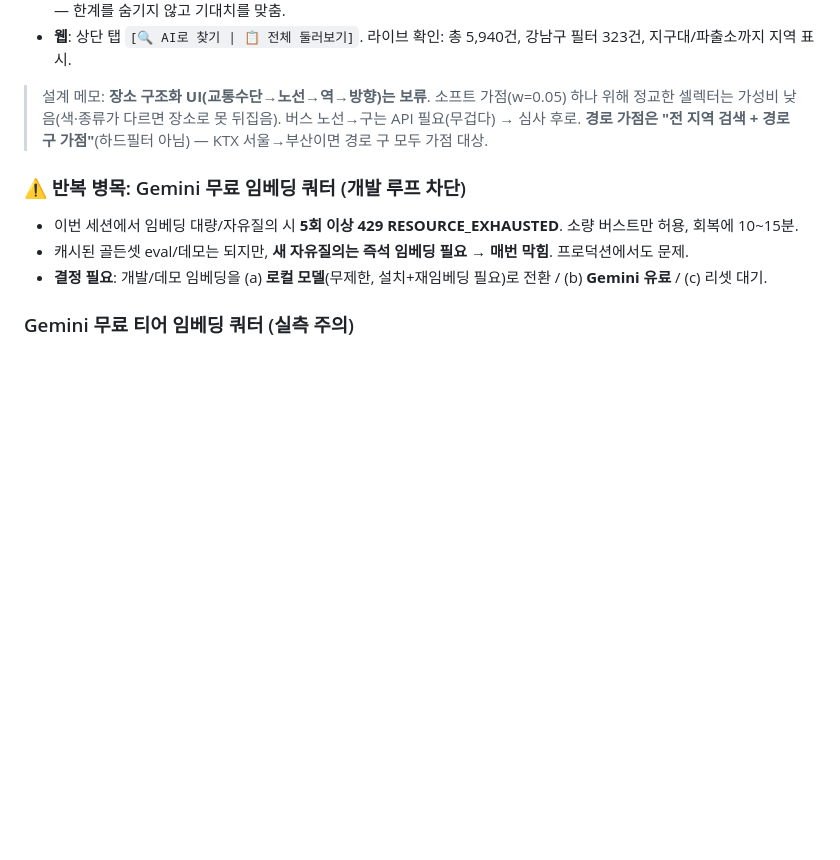
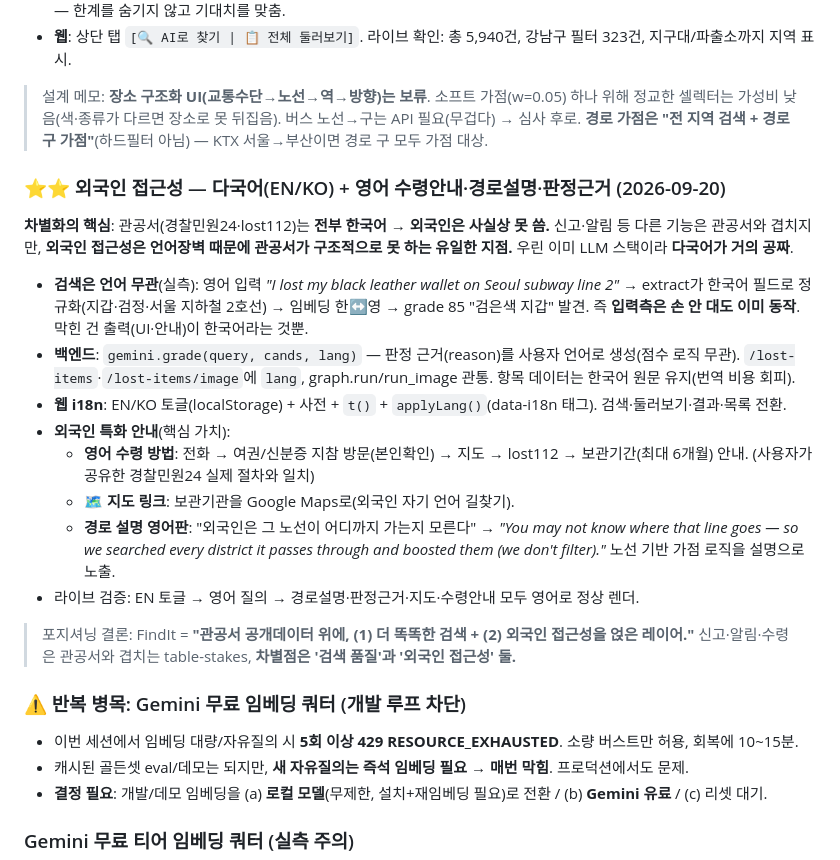
Before and after one commit to cwal8202/findit, a Markdown page: docs/PROGRESS.md, the part around the change. Rendered like a GitHub page; blank space fills up the shorter version.

Commit message:
[FIND-37] 문서: 외국인 접근성 차별점 + 관공서 대비 포지셔닝 (README/PROGRESS)
- README: '왜 FindIt?(경찰민원24 대비)' 섹션 — 겹침 인정 + 이기는 지점 둘(검색품질·외국인접근성)
- PROGRESS: 2026-09-20 외국인 지원(다국어·영어 수령안내·경로설명·판정근거·지도) 설계·실측 기록

Co-Authored-By: Claude Opus 4.8 <noreply@anthropic.com>

```diff
--- a/docs/PROGRESS.md
+++ b/docs/PROGRESS.md
@@ -594,6 +594,29 @@ Vision으로 **텍스트 필드를 추출**해 **기존 텍스트 파이프라
 > 셀렉터는 가성비 낮음(색·종류가 다르면 장소로 못 뒤집음). 버스 노선→구는 API 필요(무겁다) → 심사 후로.
 > **경로 가점은 "전 지역 검색 + 경로 구 가점"**(하드필터 아님) — KTX 서울→부산이면 경로 구 모두 가점 대상.
 
+### ⭐⭐ 외국인 접근성 — 다국어(EN/KO) + 영어 수령안내·경로설명·판정근거 (2026-09-20)
+
+**차별화의 핵심**: 관공서(경찰민원24·lost112)는 **전부 한국어 → 외국인은 사실상 못 씀.** 신고·알림 등 다른
+기능은 관공서와 겹치지만, **외국인 접근성은 언어장벽 때문에 관공서가 구조적으로 못 하는 유일한 지점.**
+우린 이미 LLM 스택이라 **다국어가 거의 공짜**.
+
+- **검색은 언어 무관**(실측): 영어 입력 *"I lost my black leather wallet on Seoul subway line 2"* →
+  extract가 한국어 필드로 정규화(지갑·검정·서울 지하철 2호선) → 임베딩 한↔영 → grade 85 "검은색 지갑" 발견.
+  즉 **입력측은 손 안 대도 이미 동작**. 막힌 건 출력(UI·안내)이 한국어라는 것뿐.
+- **백엔드**: `gemini.grade(query, cands, lang)` — 판정 근거(reason)를 사용자 언어로 생성(점수 로직 무관).
+  `/lost-items`·`/lost-items/image`에 `lang`, graph.run/run_image 관통. 항목 데이터는 한국어 원문 유지(번역 비용 회피).
+- **웹 i18n**: EN/KO 토글(localStorage) + 사전 + `t()` + `applyLang()`(data-i18n 태그). 검색·둘러보기·결과·목록 전환.
+- **외국인 특화 안내**(핵심 가치):
+  - **영어 수령 방법**: 전화 → 여권/신분증 지참 방문(본인확인) → 지도 → lost112 → 보관기간(최대 6개월) 안내.
+    (사용자가 공유한 경찰민원24 실제 절차와 일치)
+  - **🗺 지도 링크**: 보관기관을 Google Maps로(외국인 자기 언어 길찾기).
+  - **경로 설명 영어판**: "외국인은 그 노선이 어디까지 가는지 모른다" → *"You may not know where that line goes —
+    so we searched every district it passes through and boosted them (we don't filter)."* 노선 기반 가점 로직을 설명으로 노출.
+- 라이브 검증: EN 토글 → 영어 질의 → 경로설명·판정근거·지도·수령안내 모두 영어로 정상 렌더.
+
+> 포지셔닝 결론: FindIt = **"관공서 공개데이터 위에, (1) 더 똑똑한 검색 + (2) 외국인 접근성을 얹은 레이어."**
+> 신고·알림·수령은 관공서와 겹치는 table-stakes, **차별점은 '검색 품질'과 '외국인 접근성' 둘.**
+
 ### ⚠ 반복 병목: Gemini 무료 임베딩 쿼터 (개발 루프 차단)
 
 - 이번 세션에서 임베딩 대량/자유질의 시 **5회 이상 429 RESOURCE_EXHAUSTED**. 소량 버스트만 허용, 회복에 10~15분.
```
Also changed, not shown: README.md (+14 -0 lines).
